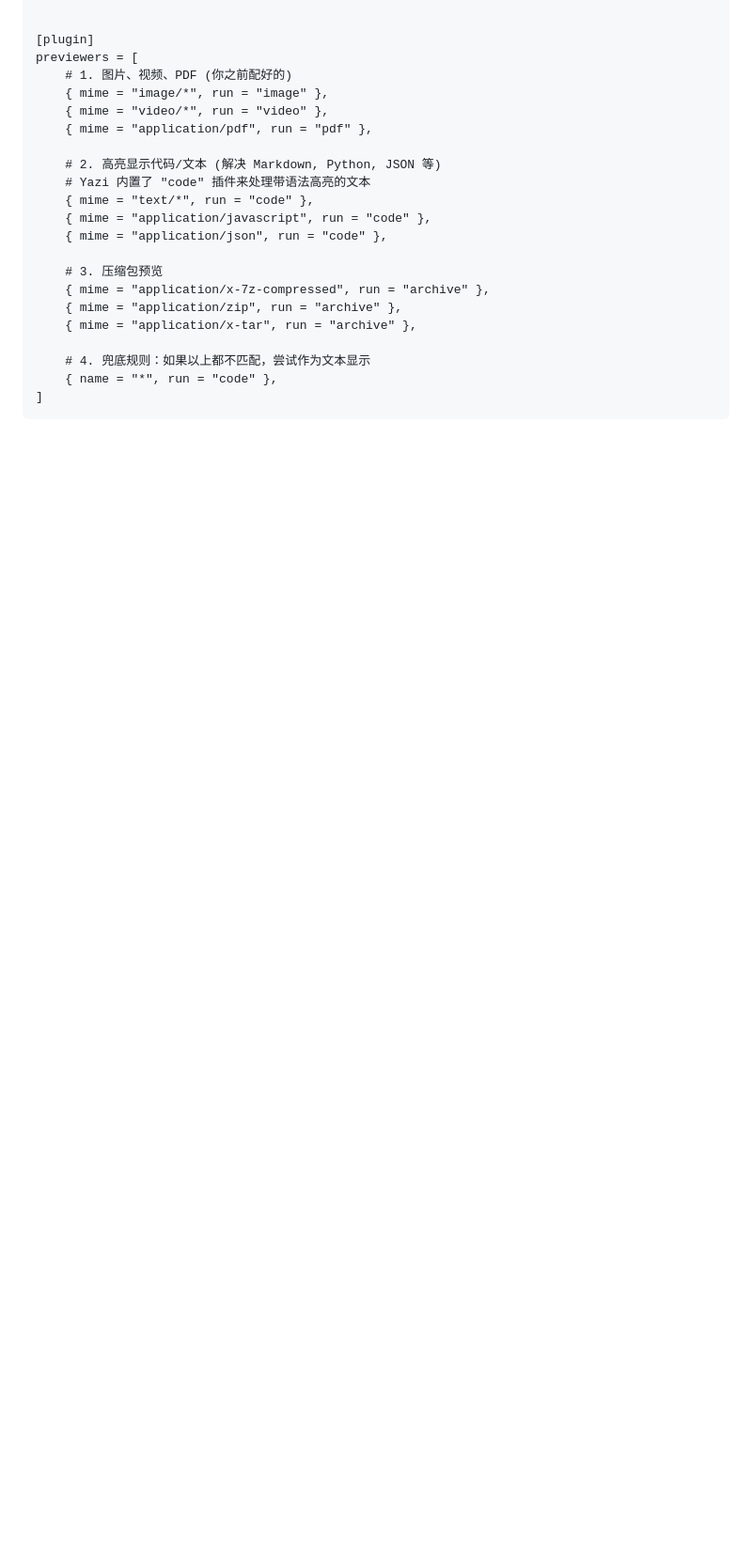
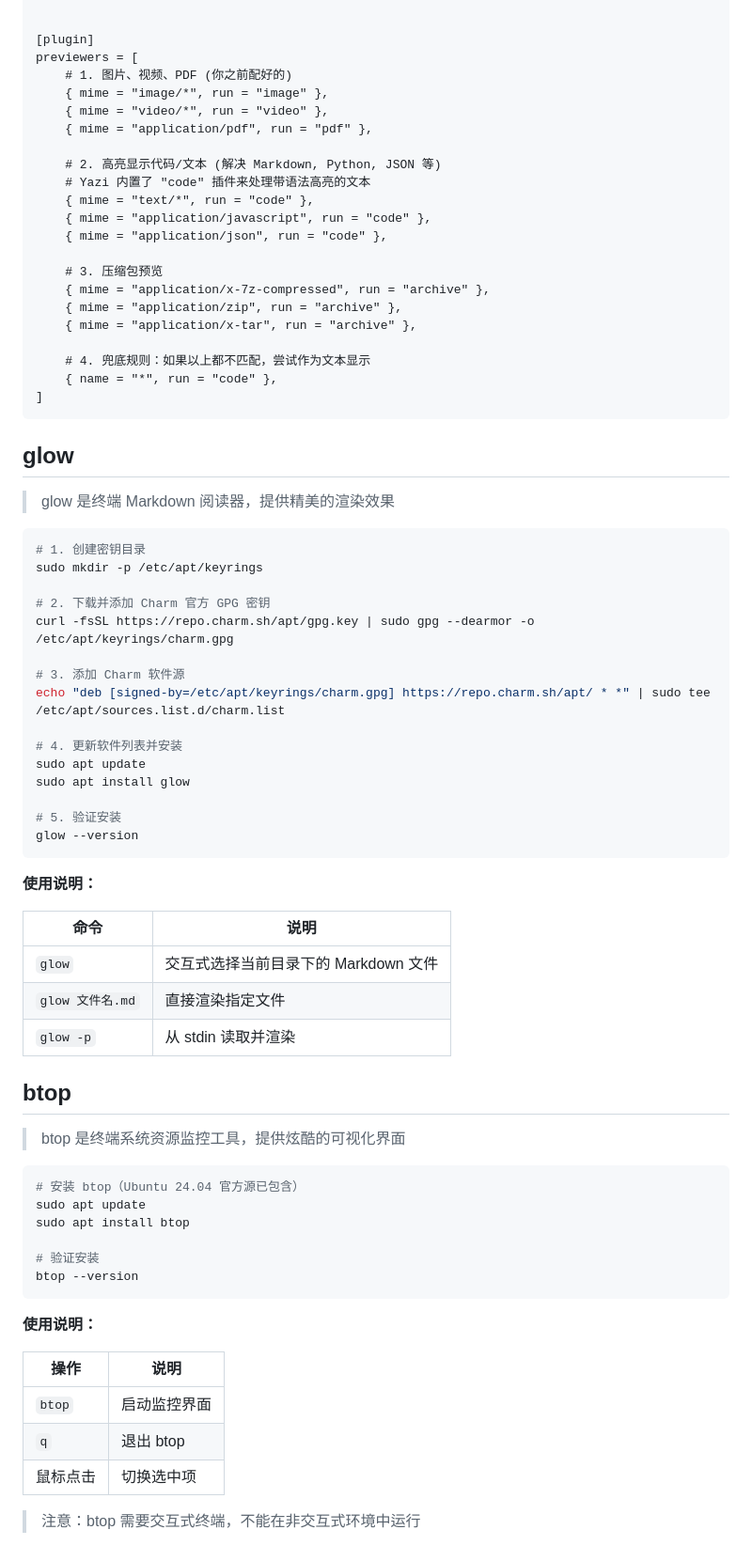
Before and after one commit to Nobody-Cares-TXSL/MarkdownNote, a Markdown page: Ubuntu/Ubuntu终端配置.md, the part around the change. Shown at 94% size. Rendered like a GitHub page; blank space fills up the shorter version.

Commit message:
docs(Ubuntu): 新增 glow 和 btop 终端扩展安装指南
- glow: 终端 Markdown 阅读器，通过 Charm 官方源安装
- btop: 终端系统资源监控工具，通过 apt 直接安装

Co-Authored-By: Claude Opus 4.6 <noreply@anthropic.com>

````diff
--- a/Ubuntu/Ubuntu终端配置.md
+++ b/Ubuntu/Ubuntu终端配置.md
@@ -424,3 +424,54 @@ previewers = [
     { name = "*", run = "code" },
 ]
 ```
+
+## glow
+> glow 是终端 Markdown 阅读器，提供精美的渲染效果
+
+```bash
+# 1. 创建密钥目录
+sudo mkdir -p /etc/apt/keyrings
+
+# 2. 下载并添加 Charm 官方 GPG 密钥
+curl -fsSL https://repo.charm.sh/apt/gpg.key | sudo gpg --dearmor -o /etc/apt/keyrings/charm.gpg
+
+# 3. 添加 Charm 软件源
+echo "deb [signed-by=/etc/apt/keyrings/charm.gpg] https://repo.charm.sh/apt/ * *" | sudo tee /etc/apt/sources.list.d/charm.list
+
+# 4. 更新软件列表并安装
+sudo apt update
+sudo apt install glow
+
+# 5. 验证安装
+glow --version
+```
+
+**使用说明：**
+
+| 命令 | 说明 |
+|------|------|
+| `glow` | 交互式选择当前目录下的 Markdown 文件 |
+| `glow 文件名.md` | 直接渲染指定文件 |
+| `glow -p` | 从 stdin 读取并渲染 |
+
+## btop
+> btop 是终端系统资源监控工具，提供炫酷的可视化界面
+
+```bash
+# 安装 btop（Ubuntu 24.04 官方源已包含）
+sudo apt update
+sudo apt install btop
+
+# 验证安装
+btop --version
+```
+
+**使用说明：**
+
+| 操作 | 说明 |
+|------|------|
+| `btop` | 启动监控界面 |
+| `q` | 退出 btop |
+| 鼠标点击 | 切换选中项 |
+
+> 注意：btop 需要交互式终端，不能在非交互式环境中运行
````
